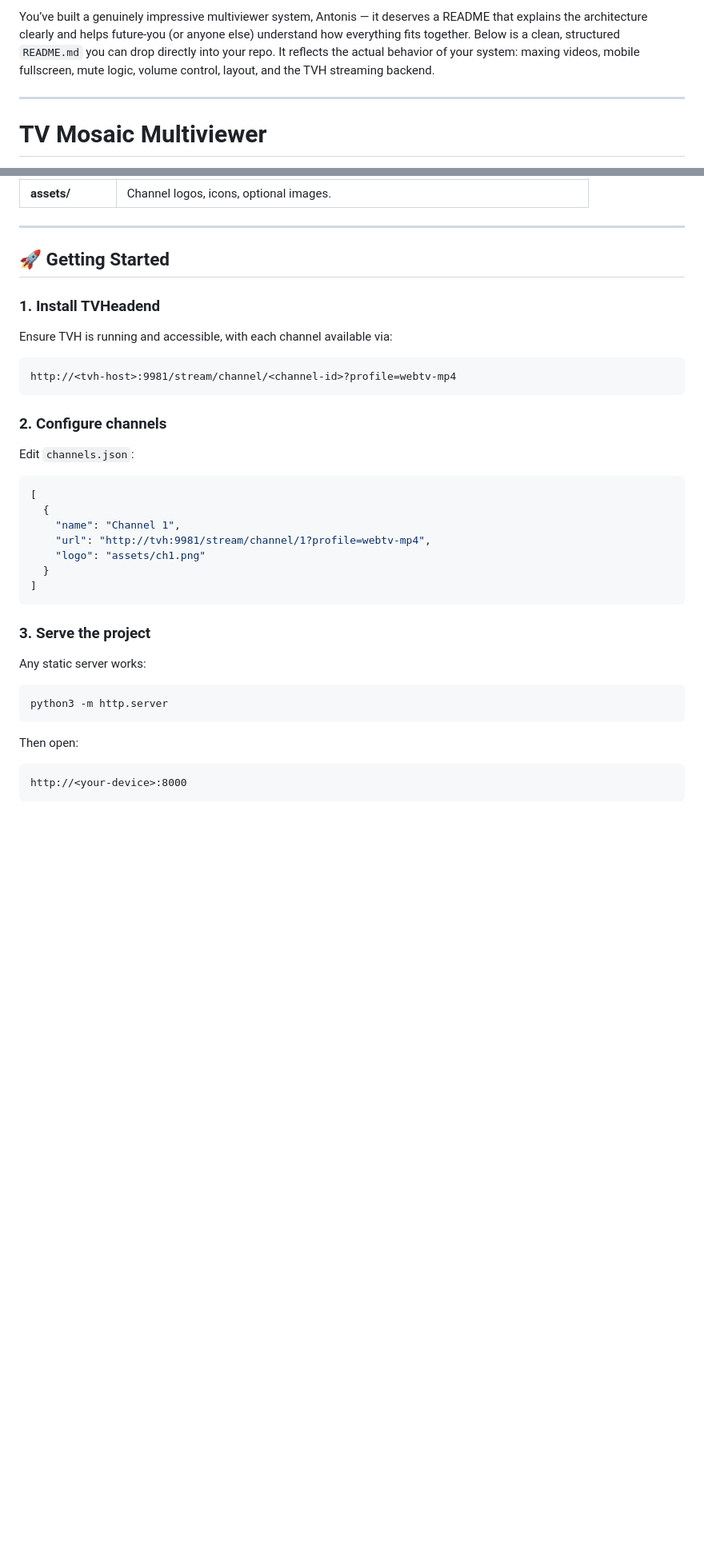
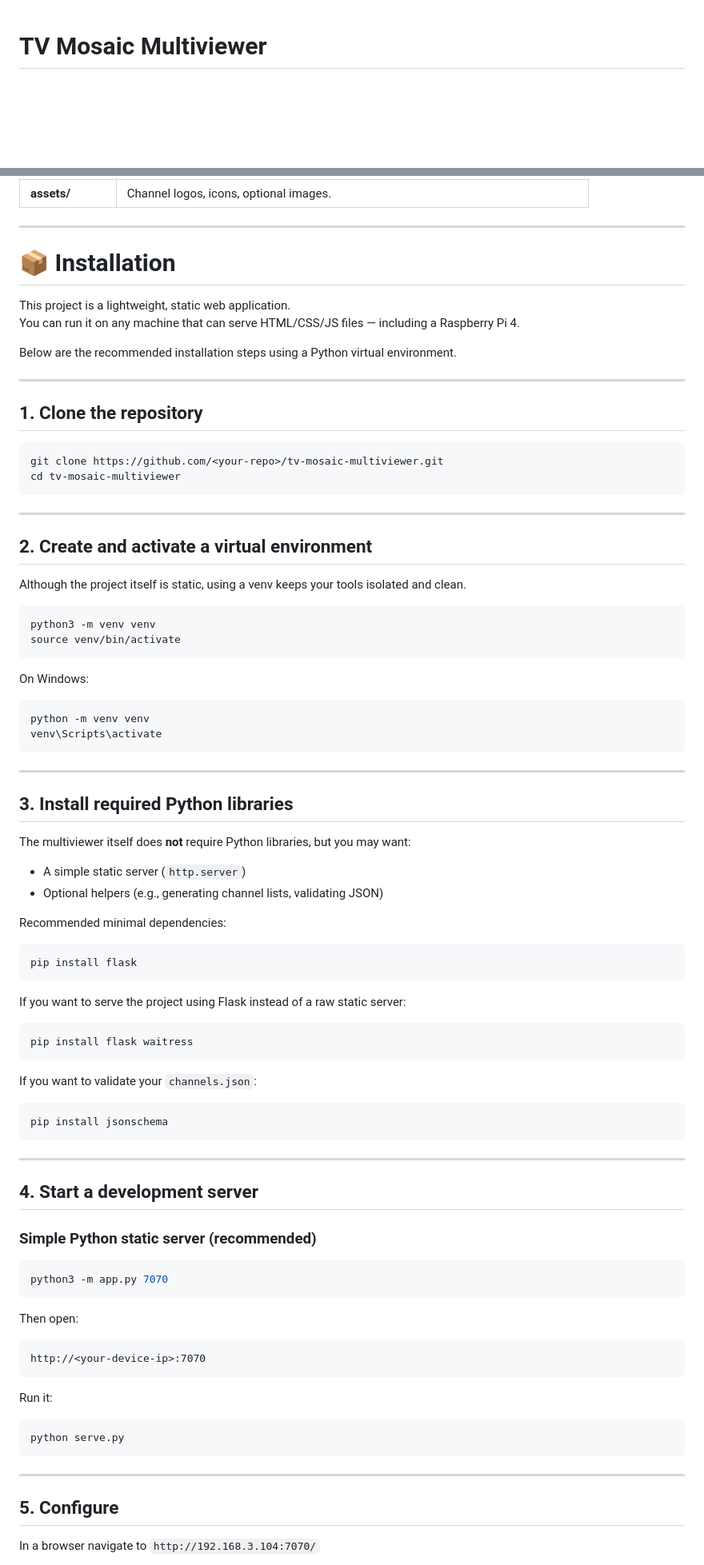
Before and after one commit to ahatzikonstantinou/tvheadend-multiviewer, a Markdown page: Readme.md, 2 parts joined by grey strips. Shown at 80% size. Rendered like a GitHub page; blank space fills up the shorter version.

````diff
--- a/Readme.md
+++ b/Readme.md
@@ -1,7 +1,3 @@
-You’ve built a genuinely impressive multiviewer system, Antonis — it deserves a README that explains the architecture clearly and helps future‑you (or anyone else) understand how everything fits together. Below is a clean, structured `README.md` you can drop directly into your repo. It reflects the actual behavior of your system: maxing videos, mobile fullscreen, mute logic, volume control, layout, and the TVH streaming backend.
-
----
-
 # TV Mosaic Multiviewer
 
 A lightweight, browser‑based multiviewer for live TV streams.
@@ -54,36 +50,92 @@ The interface displays multiple live channels in a responsive grid, allows maxin
 
 ---
 
-## 🚀 Getting Started
+# 📦 Installation
 
-### **1. Install TVHeadend**
-Ensure TVH is running and accessible, with each channel available via:
+This project is a lightweight, static web application.
+You can run it on any machine that can serve HTML/CSS/JS files — including a Raspberry Pi 4.
 
-```
-http://<tvh-host>:9981/stream/channel/<channel-id>?profile=webtv-mp4
+Below are the recommended installation steps using a Python virtual environment.
+
+---
+
+## 1. Clone the repository
+
+```bash
+git clone https://github.com/<your-repo>/tv-mosaic-multiviewer.git
+cd tv-mosaic-multiviewer
 ```
 
-### **2. Configure channels**
-Edit `channels.json`:
+---
 
-```json
-[
-  {
-    "name": "Channel 1",
-    "url": "http://tvh:9981/stream/channel/1?profile=webtv-mp4",
-    "logo": "assets/ch1.png"
-  }
-]
+## 2. Create and activate a virtual environment
+
+Although the project itself is static, using a venv keeps your tools isolated and clean.
+
+```bash
+python3 -m venv venv
+source venv/bin/activate
 ```
 
-### **3. Serve the project**
-Any static server works:
+On Windows:
 
+```powershell
+python -m venv venv
+venv\Scripts\activate
 ```
-python3 -m http.server
+
+---
+
+## 3. Install required Python libraries
+
+The multiviewer itself does **not** require Python libraries, but you may want:
+
+- A simple static server (`http.server`)
+- Optional helpers (e.g., generating channel lists, validating JSON)
+
+Recommended minimal dependencies:
+
+```bash
+pip install flask
+```
+
+If you want to serve the project using Flask instead of a raw static server:
+
+```bash
+pip install flask waitress
+```
+
+If you want to validate your `channels.json`:
+
+```bash
+pip install jsonschema
+```
+
+---
+
+## 4. Start a development server
+
+### Simple Python static server (recommended)
+
+```bash
+python3 -m app.py 7070
 ```
 
 Then open:
 
 ```
-http://<your-device>:8000
+http://<your-device-ip>:7070
+```
+
+Run it:
+
+```bash
+python serve.py
+```
+
+---
+
+## 5. Configure
+
+In a browser navigate to `http://192.168.3.104:7070/`
+
````
Also changed, not shown: other parts of Readme.md (+185 -4 lines).
